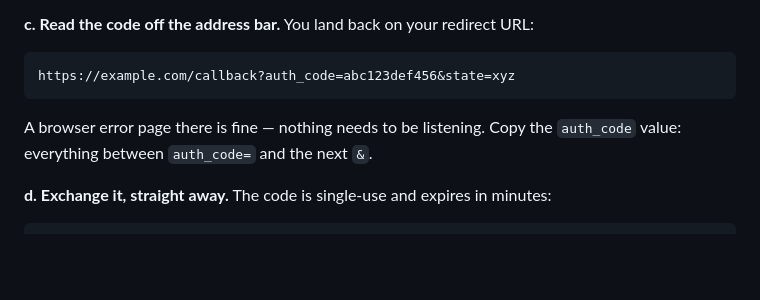
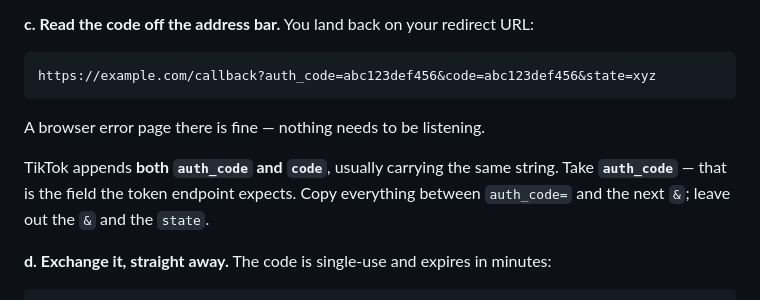
Before and after one commit to heshan-reporting/Wthcomments, a Markdown page: API-SETUP.md, the part around the change. Rendered like a GitHub page; blank space fills up the shorter version.

Commit message:
Note that TikTok's redirect returns both auth_code and code
TikTok appends both parameters, usually carrying the same string, so the
example redirect showing only auth_code left it ambiguous which to use at
the one step that is awkward to retry — the code is single-use and expires
in minutes. Show both in the example and say plainly that auth_code is the
field the token endpoint expects.

Co-Authored-By: Claude Opus 5 <noreply@anthropic.com>
Claude-Session: https://claude.ai/code/session_01KfyiYGWZJwsibVWk8aRob8

````diff
--- a/API-SETUP.md
+++ b/API-SETUP.md
@@ -275,11 +275,15 @@ and tick the advertisers you want this app to read.
 **c. Read the code off the address bar.** You land back on your redirect URL:
 
 ```
-https://example.com/callback?auth_code=abc123def456&state=xyz
+https://example.com/callback?auth_code=abc123def456&code=abc123def456&state=xyz
 ```
 
-A browser error page there is fine — nothing needs to be listening. Copy the
-`auth_code` value: everything between `auth_code=` and the next `&`.
+A browser error page there is fine — nothing needs to be listening.
+
+TikTok appends **both `auth_code` and `code`**, usually carrying the same
+string. Take **`auth_code`** — that is the field the token endpoint expects.
+Copy everything between `auth_code=` and the next `&`; leave out the `&` and
+the `state`.
 
 **d. Exchange it, straight away.** The code is single-use and expires in minutes:
 
````
